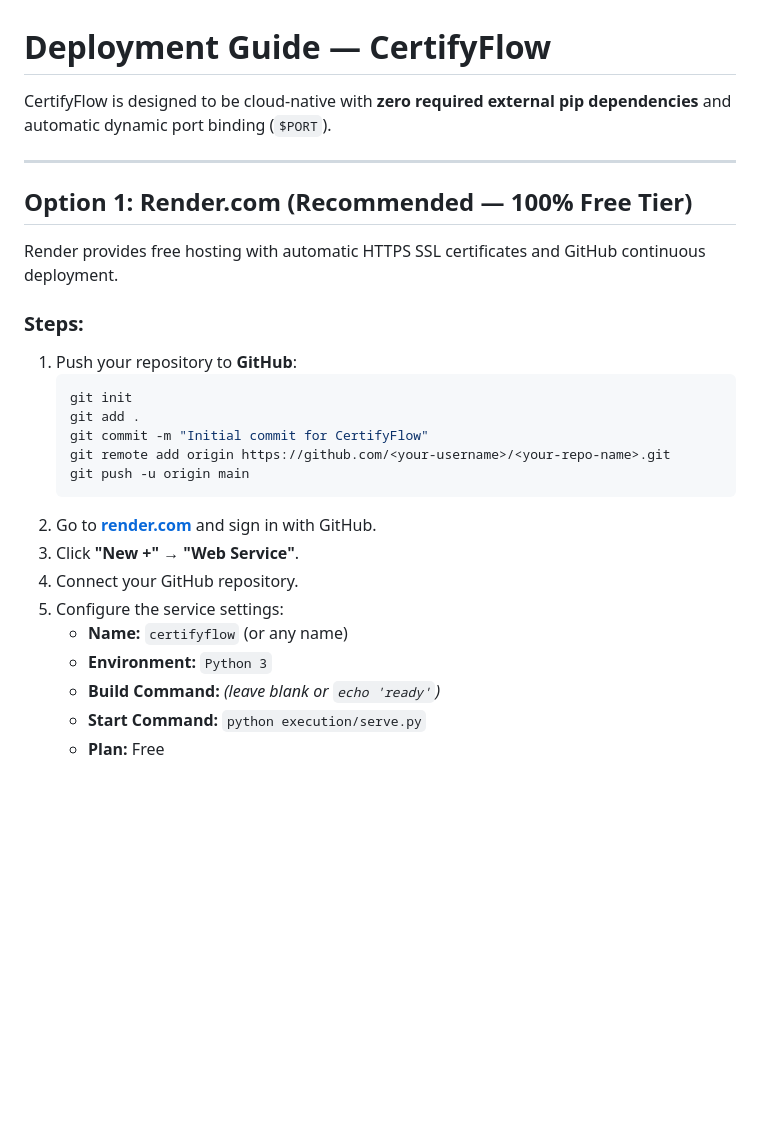
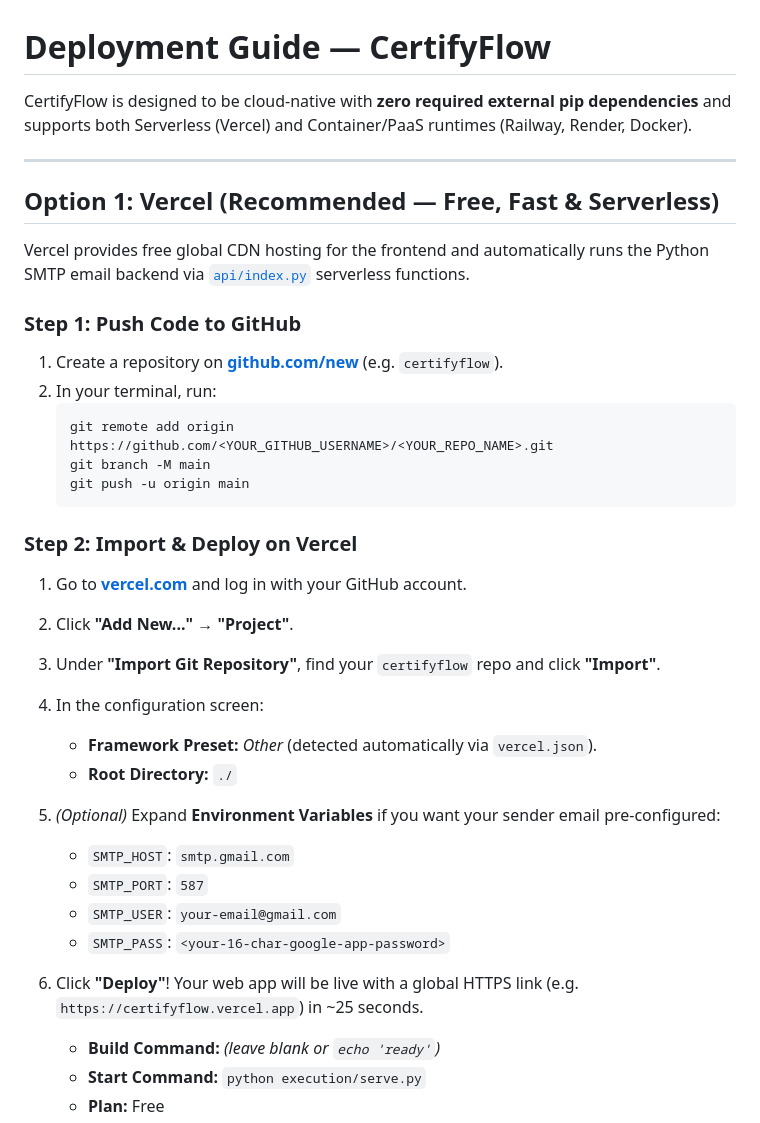
Before and after one commit to sahilsingh270806/certifyflow, a Markdown page: DEPLOYMENT.md, the part around the change. GitHub-like rendering; blank space fills up the shorter version.

Commit message:
Update DEPLOYMENT.md with Vercel deployment guide

````diff
--- a/DEPLOYMENT.md
+++ b/DEPLOYMENT.md
@@ -1,28 +1,37 @@
 # Deployment Guide — CertifyFlow
 
-CertifyFlow is designed to be cloud-native with **zero required external pip dependencies** and automatic dynamic port binding (`$PORT`).
+CertifyFlow is designed to be cloud-native with **zero required external pip dependencies** and supports both Serverless (Vercel) and Container/PaaS runtimes (Railway, Render, Docker).
 
 ---
 
-## Option 1: Render.com (Recommended — 100% Free Tier)
+## Option 1: Vercel (Recommended — Free, Fast & Serverless)
 
-Render provides free hosting with automatic HTTPS SSL certificates and GitHub continuous deployment.
+Vercel provides free global CDN hosting for the frontend and automatically runs the Python SMTP email backend via [`api/index.py`](file:///d:/madam%20jii/api/index.py) serverless functions.
 
-### Steps:
-1. Push your repository to **GitHub**:
+### Step 1: Push Code to GitHub
+1. Create a repository on **[github.com/new](https://github.com/new)** (e.g. `certifyflow`).
+2. In your terminal, run:
    ```bash
-   git init
-   git add .
-   git commit -m "Initial commit for CertifyFlow"
-   git remote add origin https://github.com/<your-username>/<your-repo-name>.git
+   git remote add origin https://github.com/<YOUR_GITHUB_USERNAME>/<YOUR_REPO_NAME>.git
+   git branch -M main
    git push -u origin main
    ```
-2. Go to **[render.com](https://render.com)** and sign in with GitHub.
-3. Click **"New +"** &rarr; **"Web Service"**.
-4. Connect your GitHub repository.
-5. Configure the service settings:
-   - **Name:** `certifyflow` (or any name)
-   - **Environment:** `Python 3`
+
+### Step 2: Import & Deploy on Vercel
+1. Go to **[vercel.com](https://vercel.com)** and log in with your GitHub account.
+2. Click **"Add New..."** &rarr; **"Project"**.
+3. Under **"Import Git Repository"**, find your `certifyflow` repo and click **"Import"**.
+4. In the configuration screen:
+   - **Framework Preset:** *Other* (detected automatically via `vercel.json`).
+   - **Root Directory:** `./`
+5. *(Optional)* Expand **Environment Variables** if you want your sender email pre-configured:
+   - `SMTP_HOST`: `smtp.gmail.com`
+   - `SMTP_PORT`: `587`
+   - `SMTP_USER`: `your-email@gmail.com`
+   - `SMTP_PASS`: `<your-16-char-google-app-password>`
+6. Click **"Deploy"**!
+   Your web app will be live with a global HTTPS link (e.g. `https://certifyflow.vercel.app`) in ~25 seconds.
+
    - **Build Command:** *(leave blank or `echo 'ready'`)*
    - **Start Command:** `python execution/serve.py`
    - **Plan:** Free
````
